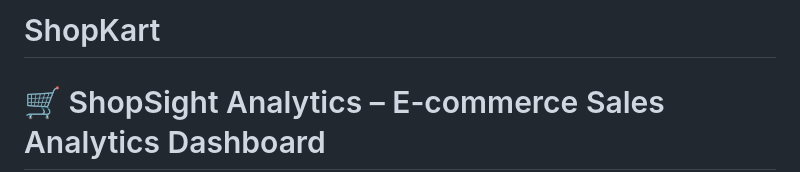
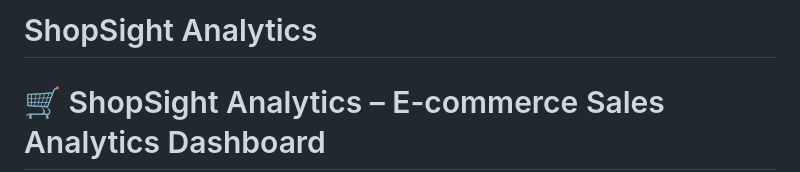
Before and after one commit to Vivek-Kumar07/ShopSight-Analytics, a Markdown page: README.md, the part around the change. Rendered like a GitHub page.

Commit message:
Rename project from ShopKart to ShopSight Analytics

```diff
--- a/README.md
+++ b/README.md
@@ -1,4 +1,4 @@
-# ShopKart
+# ShopSight Analytics
 
 # 🛒 ShopSight Analytics – E-commerce Sales Analytics Dashboard
 
```
